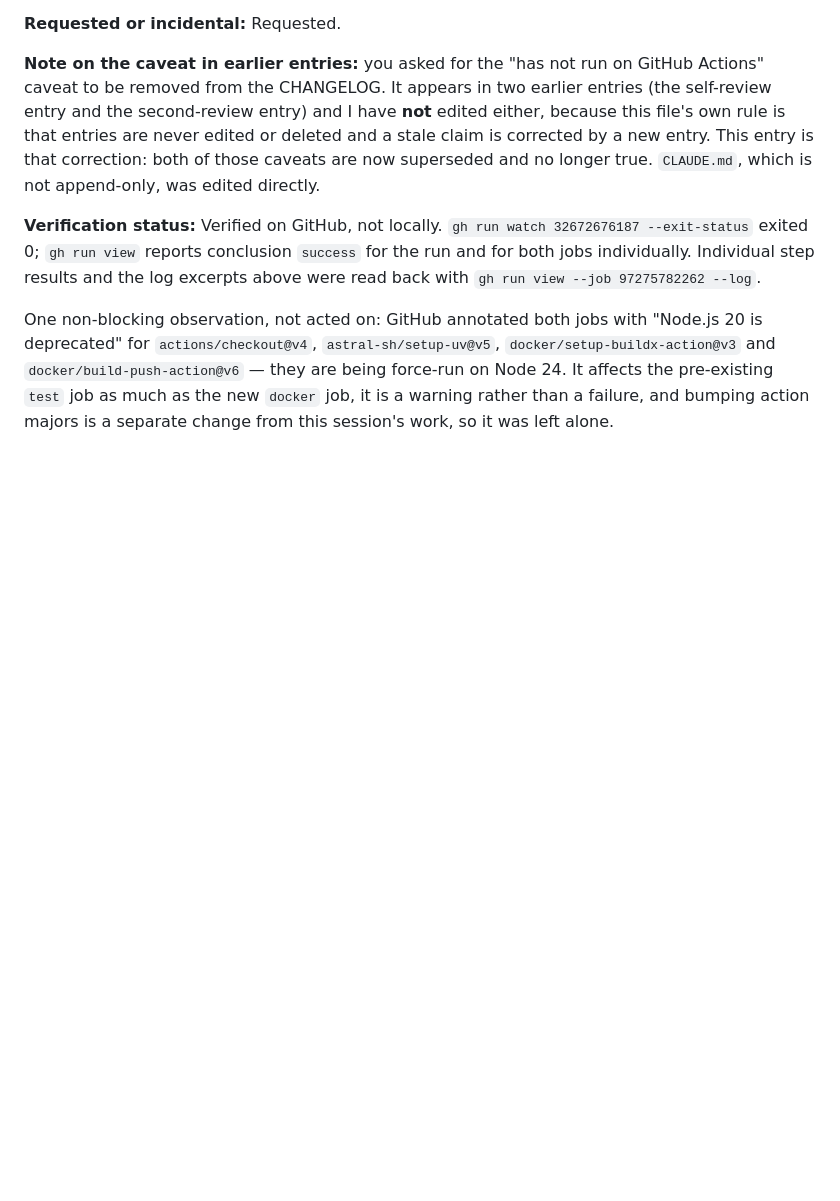
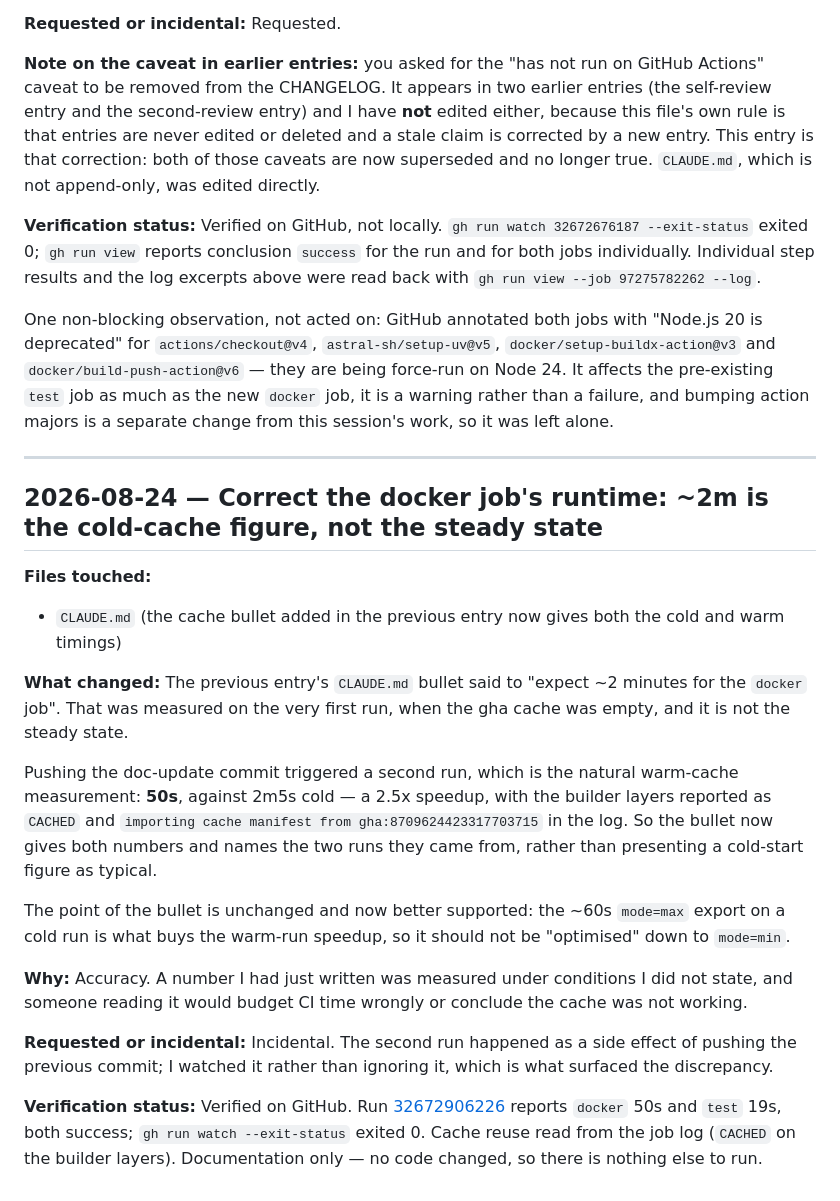
Before and after one commit to faridqul/telco-churn-retention, a Markdown page: CHANGELOG.md, the part around the change. Rendered like a GitHub page; blank space fills up the shorter version.

Commit message:
Correct the docker job timing: ~2m is cold cache, ~50s warm
The bullet added in the previous commit gave 2m5s as the expected runtime.
That was the first run, on an empty gha cache. Pushing that commit triggered
a second run, which is the warm measurement: 50s, builder layers CACHED --
a 2.5x speedup.

Both numbers are now recorded with the run IDs they came from, so nobody
budgets CI time off a cold start or concludes the cache is not working.

Co-Authored-By: Claude Opus 5 <noreply@anthropic.com>

```diff
--- a/CHANGELOG.md
+++ b/CHANGELOG.md
@@ -3335,3 +3335,40 @@ One non-blocking observation, not acted on: GitHub annotated both jobs with
 being force-run on Node 24. It affects the pre-existing `test` job as much as
 the new `docker` job, it is a warning rather than a failure, and bumping action
 majors is a separate change from this session's work, so it was left alone.
+
+---
+
+## 2026-08-24 — Correct the docker job's runtime: ~2m is the cold-cache figure, not the steady state
+
+**Files touched:**
+- `CLAUDE.md` (the cache bullet added in the previous entry now gives both the
+  cold and warm timings)
+
+**What changed:** The previous entry's `CLAUDE.md` bullet said to "expect ~2
+minutes for the `docker` job". That was measured on the very first run, when
+the gha cache was empty, and it is not the steady state.
+
+Pushing the doc-update commit triggered a second run, which is the natural
+warm-cache measurement: **50s**, against 2m5s cold — a 2.5x speedup, with the
+builder layers reported as `CACHED` and `importing cache manifest from
+gha:8709624423317703715` in the log. So the bullet now gives both numbers and
+names the two runs they came from, rather than presenting a cold-start figure
+as typical.
+
+The point of the bullet is unchanged and now better supported: the ~60s
+`mode=max` export on a cold run is what buys the warm-run speedup, so it
+should not be "optimised" down to `mode=min`.
+
+**Why:** Accuracy. A number I had just written was measured under conditions I
+did not state, and someone reading it would budget CI time wrongly or conclude
+the cache was not working.
+
+**Requested or incidental:** Incidental. The second run happened as a side
+effect of pushing the previous commit; I watched it rather than ignoring it,
+which is what surfaced the discrepancy.
+
+**Verification status:** Verified on GitHub. Run
+[32672906226](https://github.com/faridqul/telco-churn-retention/actions/runs/32672906226)
+reports `docker` 50s and `test` 19s, both success; `gh run watch --exit-status`
+exited 0. Cache reuse read from the job log (`CACHED` on the builder layers).
+Documentation only — no code changed, so there is nothing else to run.
```
Also changed, not shown: CLAUDE.md (+8 -6 lines).
